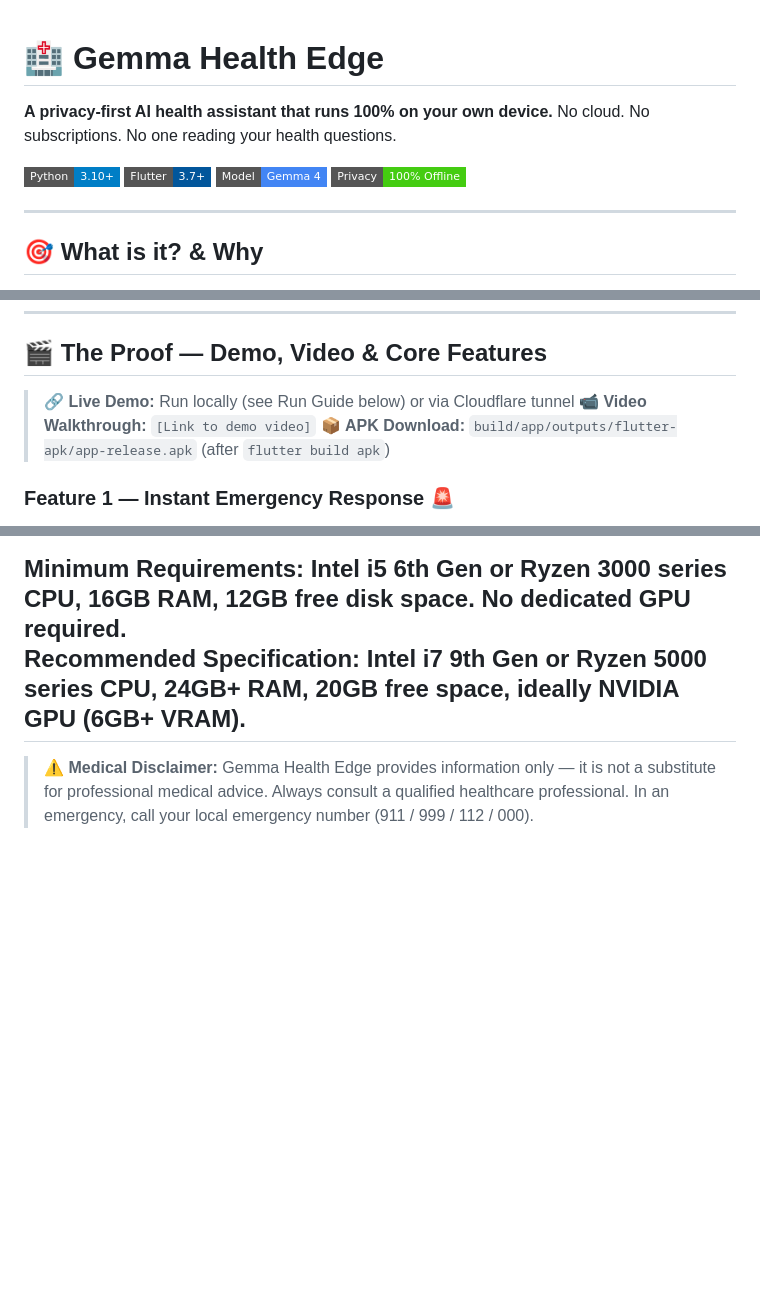
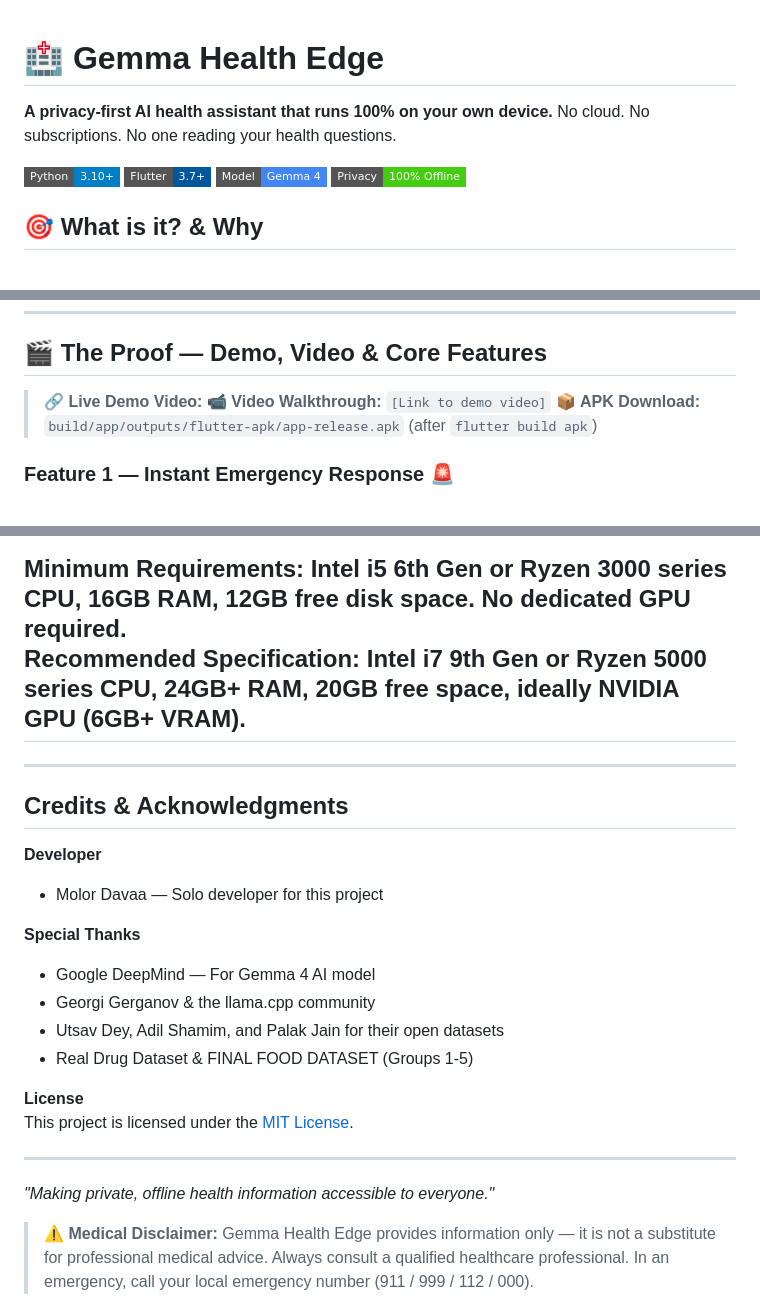
Before and after one commit to UchihaMolsyh/Gemma-Health-Edge-, a Markdown page: README.md, 3 parts joined by grey strips. Drawn GitHub-style; badges without logos; blank space fills up the shorter version.

Commit message:
Refactor README and add credits section
Updated README to improve formatting and add credits.

```diff
--- a/README.md
+++ b/README.md
@@ -1,14 +1,9 @@
-
-
 # 🏥 Gemma Health Edge
 
 **A privacy-first AI health assistant that runs 100% on your own device.**
 No cloud. No subscriptions. No one reading your health questions.
 
-[![Python 3.10+](https://img.shields.io/badge/Python-3.10+-blue?style=flat-square&logo=python)](.)  [![Flutter 3.7+](https://img.shields.io/badge/Flutter-3.7+-02569B?style=flat-square&logo=flutter)](.)  [![Gemma 4](https://img.shields.io/badge/Model-Gemma%204-4285F4?style=flat-square&logo=google)](.)  [![Offline](https://img.shields.io/badge/Privacy-100%25%20Offline-brightgreen?style=flat-square)](.)
-
-
----
+![Python](https://img.shields.io/badge/Python-3.10+-blue?style=flat-square&logo=python) ![Flutter](https://img.shields.io/badge/Flutter-3.7+-02569B?style=flat-square&logo=flutter) ![Model](https://img.shields.io/badge/Model-Gemma%204-4285F4?style=flat-square&logo=google) ![Privacy](https://img.shields.io/badge/Privacy-100%25%20Offline-brightgreen?style=flat-square)
 
 ## 🎯 What is it? & Why
 
@@ -109,10 +104,10 @@ It's a full-stack AI health platform powered by **Google's Gemma 4 AI models** r
 
 ## 🎬 The Proof — Demo, Video & Core Features
 
-> 🔗 **Live Demo:** Run locally (see Run Guide below) or via Cloudflare tunnel
+> 🔗 **Live Demo Video:**
 > 📹 **Video Walkthrough:** `[Link to demo video]`
 > 📦 **APK Download:** `build/app/outputs/flutter-apk/app-release.apk` (after `flutter build apk`)
-
+>
 ### Feature 1 — Instant Emergency Response 🚨
 Type "chest pain", "I want to kill myself", or "medical overdose" — the system **never sends these to the AI**. Instead, it instantly returns your local emergency number (911 / 999 / 112 / 000 / 119) and crisis hotlines, in under <20ms. This alone could save a life.
 
@@ -192,5 +187,24 @@ To prove our local-first thesis, we empirically benchmarked the pipeline across
 **Minimum Requirements:** Intel i5 6th Gen or Ryzen 3000 series CPU, 16GB RAM, 12GB free disk space. No dedicated GPU required.
 **Recommended Specification:** Intel i7 9th Gen or Ryzen 5000 series CPU, 24GB+ RAM, 20GB free space, ideally NVIDIA GPU (6GB+ VRAM).
 ---
+---
+
+## Credits & Acknowledgments
+
+**Developer**
+- Molor Davaa — Solo developer for this project
+
+**Special Thanks**
+- Google DeepMind — For Gemma 4 AI model
+- Georgi Gerganov & the llama.cpp community
+- Utsav Dey, Adil Shamim, and Palak Jain for their open datasets
+- Real Drug Dataset & FINAL FOOD DATASET (Groups 1-5)
+
+**License**
+This project is licensed under the [MIT License](LICENSE).
+
+---
+
+*"Making private, offline health information accessible to everyone."*
 
 > ⚠️ **Medical Disclaimer:** Gemma Health Edge provides information only — it is not a substitute for professional medical advice. Always consult a qualified healthcare professional. In an emergency, call your local emergency number (911 / 999 / 112 / 000).
```
Also changed, not shown: other parts of README.md (+1 -1 lines).
